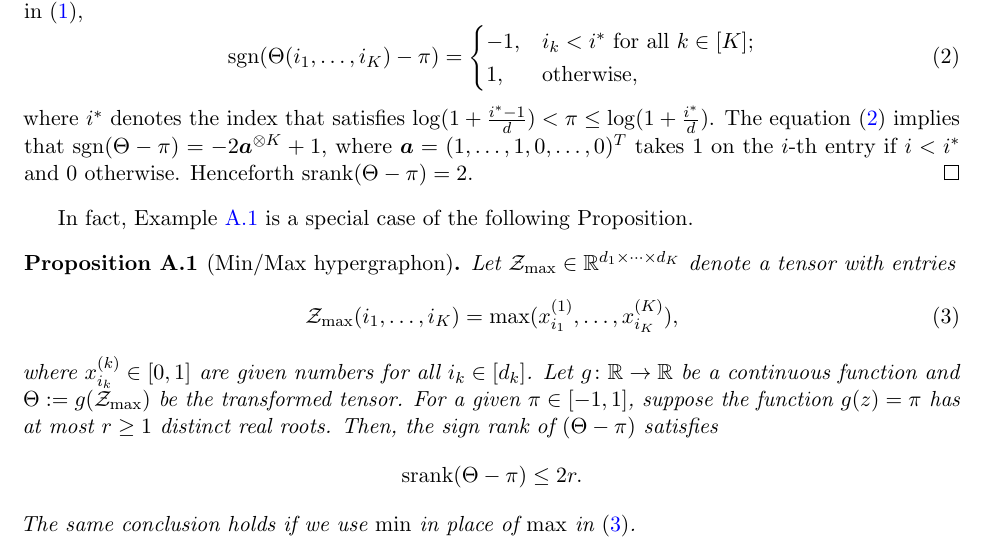
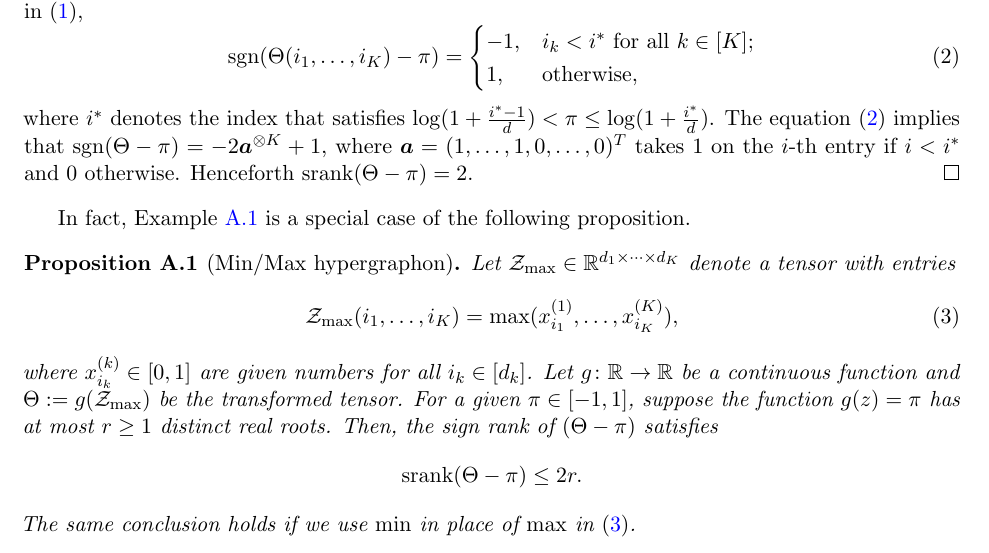
Before and after one commit to Miaoyanwang/signT, a LaTeX document (SignT_supp_v1.tex): part of page 2 of 13, cut so that both start at the same text. Compiled offline with pdfLaTeX.

Commit message:
Add files via upload

```diff
--- a/SignT_supp_v1.tex
+++ b/SignT_supp_v1.tex
@@ -170,7 +170,7 @@ where $i^*$ denotes the index that satisfies $\log(1+\frac{i^*-1}{d})<\pi\leq \l
 The equation~\eqref{eq:entrywise} implies that $\sign(\Theta-\pi)=-2\ma^{\otimes K}+1$, where $\ma=(1,\ldots,1,0,\ldots,0)^T$ takes 1 on the $i$-th entry if $i<i^*$ and 0 otherwise. Henceforth $\srank(\Theta-\pi)=2$.
 \end{proof}
 
-In fact, Example~\ref{example:max} is a special case of the following Proposition.
+In fact, Example~\ref{example:max} is a special case of the following proposition.
 
 \begin{prop}[Min/Max hypergraphon] Let $\tZ_{\max}\in\mathbb{R}^{d_1\times \cdots \times d_K}$ denote a tensor with entries
 \begin{equation}\label{eq:max}
```
Also changed, not shown: SignT_supp_v1.pdf.
